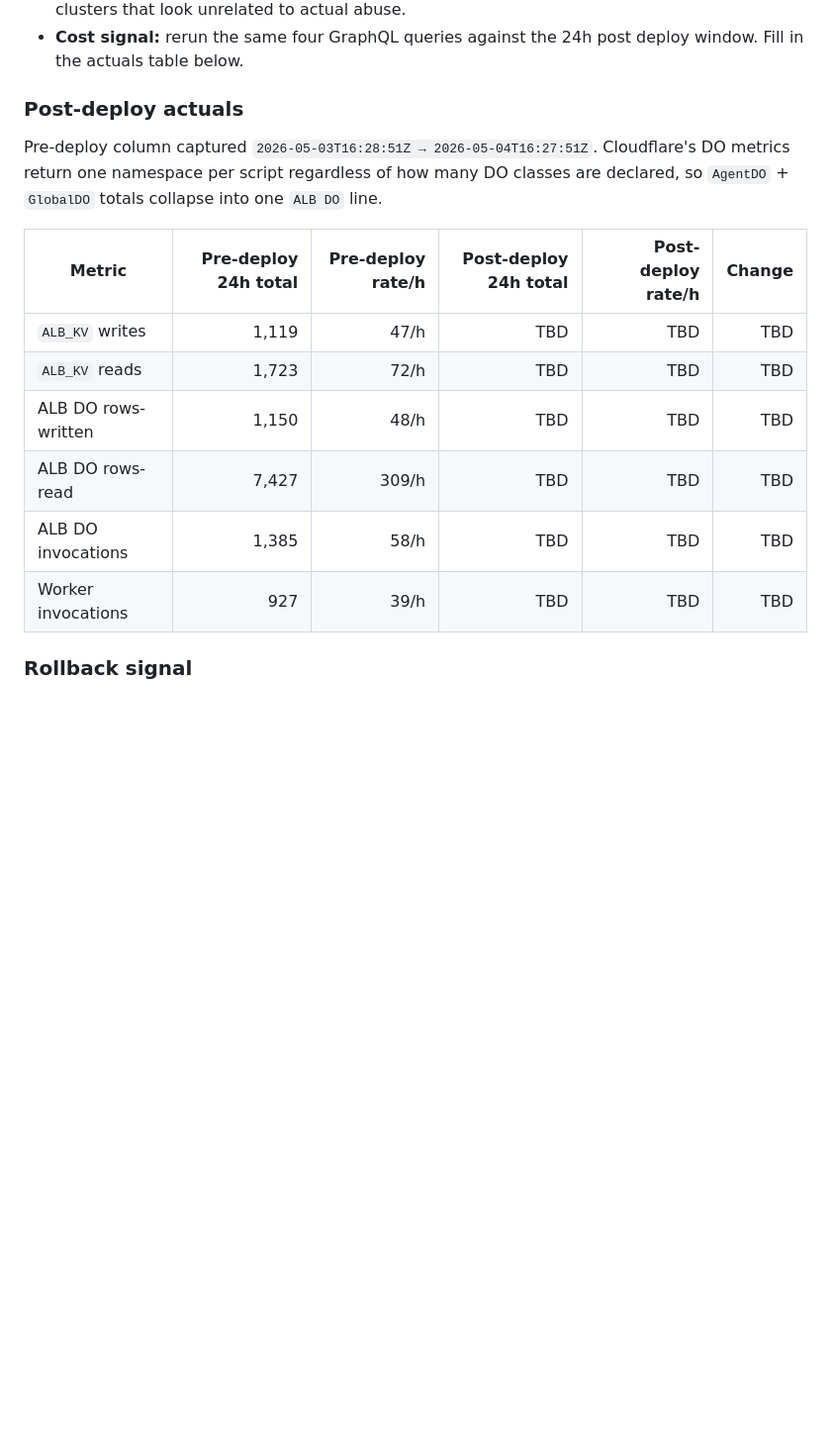
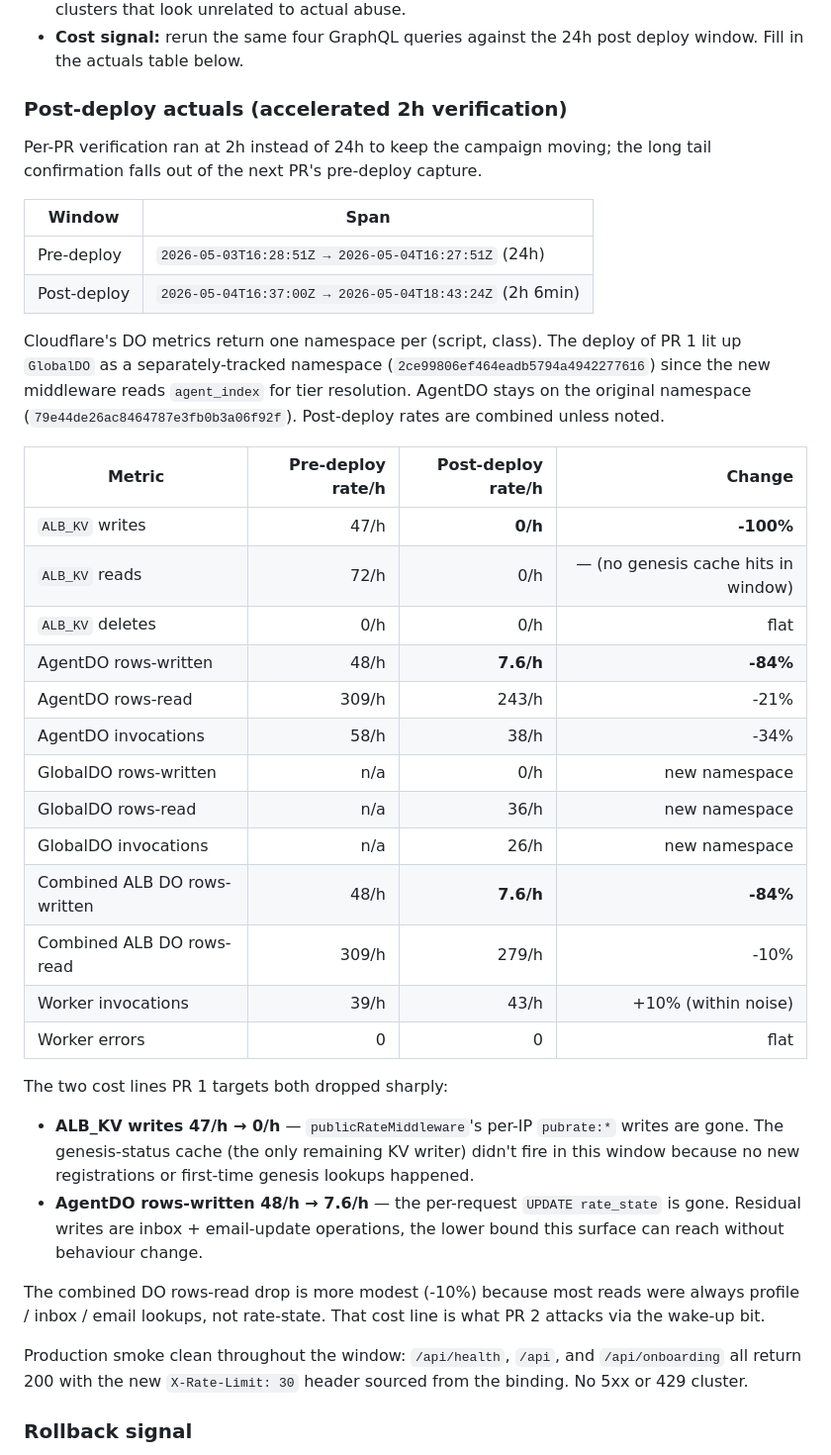
Before and after one commit to arc0btc/agents-love-bitcoin, a Markdown page: docs/cloudflare-cost-runbook.md, the part around the change. Shown at 99% size. Rendered like a GitHub page; blank space fills up the shorter version.

Commit message:
docs(runbook): fill in PR 1 T+2h post-deploy actuals
Window: 2026-05-04T16:37:00Z → 2026-05-04T18:43:24Z (accelerated 2h
verification per the campaign cadence agreed for this run).

Headline movement on the two lines PR 1 targets:

- ALB_KV writes: 47/h pre-deploy → 0/h post-deploy (-100%). The
  publicRateMiddleware per-IP `pubrate:*` writes are extinguished.
- AgentDO rows-written: 48/h → 7.6/h (-84%). The rate_state UPDATE per
  authenticated request is gone; residual writes are inbox + email-
  update operations.

Combined ALB DO rows-read dropped only -10% (309/h → 279/h), which is
the expected shape: most reads were always profile / inbox / email
lookups. PR 2's wake-up bit attacks the inbox-scan slice next.

GlobalDO appears as a separately-tracked namespace
(`2ce99806ef464eadb5794a4942277616`) post-deploy because the new
middleware's `getAgentTier` reads `agent_index` for authenticated
requests. Tier-cache absorbs the bulk; no DO writes there.

Production smoke clean throughout: /api/health, /api, /api/onboarding
all 200 with X-Rate-Limit: 30 from the new binding path. No 5xx, no
429 cluster.

Co-Authored-By: Claude Opus 4.7 (1M context) <noreply@anthropic.com>

```diff
--- a/docs/cloudflare-cost-runbook.md
+++ b/docs/cloudflare-cost-runbook.md
@@ -67,21 +67,57 @@ Per-PR baselines, inventories, and smoke captures live under `.planning/`
 - **Cost signal:** rerun the same four GraphQL queries against the 24h post
   deploy window. Fill in the actuals table below.
 
-### Post-deploy actuals
+### Post-deploy actuals (accelerated 2h verification)
 
-Pre-deploy column captured `2026-05-03T16:28:51Z → 2026-05-04T16:27:51Z`.
-Cloudflare's DO metrics return one namespace per script regardless of how
-many DO classes are declared, so `AgentDO` + `GlobalDO` totals collapse into
-one `ALB DO` line.
+Per-PR verification ran at 2h instead of 24h to keep the campaign moving;
+the long tail confirmation falls out of the next PR's pre-deploy capture.
 
-| Metric | Pre-deploy 24h total | Pre-deploy rate/h | Post-deploy 24h total | Post-deploy rate/h | Change |
-|---|---:|---:|---:|---:|---:|
-| `ALB_KV` writes | 1,119 | 47/h | TBD | TBD | TBD |
-| `ALB_KV` reads | 1,723 | 72/h | TBD | TBD | TBD |
-| ALB DO rows-written | 1,150 | 48/h | TBD | TBD | TBD |
-| ALB DO rows-read | 7,427 | 309/h | TBD | TBD | TBD |
-| ALB DO invocations | 1,385 | 58/h | TBD | TBD | TBD |
-| Worker invocations | 927 | 39/h | TBD | TBD | TBD |
+| Window | Span |
+|---|---|
+| Pre-deploy | `2026-05-03T16:28:51Z → 2026-05-04T16:27:51Z` (24h) |
+| Post-deploy | `2026-05-04T16:37:00Z → 2026-05-04T18:43:24Z` (2h 6min) |
+
+Cloudflare's DO metrics return one namespace per (script, class). The
+deploy of PR 1 lit up `GlobalDO` as a separately-tracked namespace
+(`2ce99806ef464eadb5794a4942277616`) since the new middleware reads
+`agent_index` for tier resolution. AgentDO stays on the original
+namespace (`79e44de26ac8464787e3fb0b3a06f92f`). Post-deploy rates are
+combined unless noted.
+
+| Metric | Pre-deploy rate/h | Post-deploy rate/h | Change |
+|---|---:|---:|---:|
+| `ALB_KV` writes | 47/h | **0/h** | **-100%** |
+| `ALB_KV` reads | 72/h | 0/h | — (no genesis cache hits in window) |
+| `ALB_KV` deletes | 0/h | 0/h | flat |
+| AgentDO rows-written | 48/h | **7.6/h** | **-84%** |
+| AgentDO rows-read | 309/h | 243/h | -21% |
+| AgentDO invocations | 58/h | 38/h | -34% |
+| GlobalDO rows-written | n/a | 0/h | new namespace |
+| GlobalDO rows-read | n/a | 36/h | new namespace |
+| GlobalDO invocations | n/a | 26/h | new namespace |
+| Combined ALB DO rows-written | 48/h | **7.6/h** | **-84%** |
+| Combined ALB DO rows-read | 309/h | 279/h | -10% |
+| Worker invocations | 39/h | 43/h | +10% (within noise) |
+| Worker errors | 0 | 0 | flat |
+
+The two cost lines PR 1 targets both dropped sharply:
+
+- **ALB_KV writes 47/h → 0/h** — `publicRateMiddleware`'s per-IP
+  `pubrate:*` writes are gone. The genesis-status cache (the only
+  remaining KV writer) didn't fire in this window because no new
+  registrations or first-time genesis lookups happened.
+- **AgentDO rows-written 48/h → 7.6/h** — the per-request `UPDATE
+  rate_state` is gone. Residual writes are inbox + email-update
+  operations, the lower bound this surface can reach without behaviour
+  change.
+
+The combined DO rows-read drop is more modest (-10%) because most reads
+were always profile / inbox / email lookups, not rate-state. That cost
+line is what PR 2 attacks via the wake-up bit.
+
+Production smoke clean throughout the window: `/api/health`, `/api`, and
+`/api/onboarding` all return 200 with the new `X-Rate-Limit: 30` header
+sourced from the binding. No 5xx or 429 cluster.
 
 ### Rollback signal
 
```
